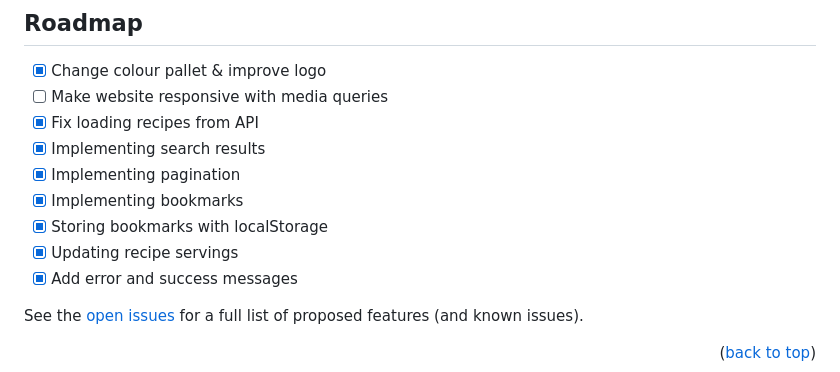
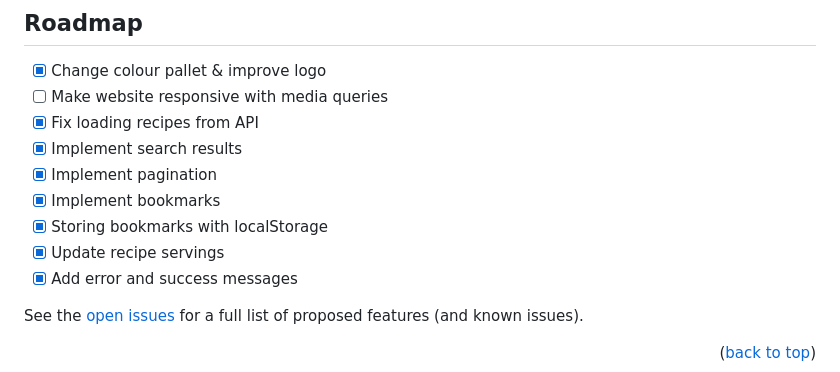
Before and after one commit to it0na72/flavorfolio, a Markdown page: README.md, the part around the change. Rendered like a GitHub page.

```diff
--- a/README.md
+++ b/README.md
@@ -61,11 +61,11 @@ After cloning this repo you should be able to change your details as needed.
 - [x] Change colour pallet & improve logo
 - [ ] Make website responsive with media queries
 - [x] Fix loading recipes from API
-- [x] Implementing search results
-- [x] Implementing pagination
-- [x] Implementing bookmarks
+- [x] Implement search results
+- [x] Implement pagination
+- [x] Implement bookmarks
 - [x] Storing bookmarks with localStorage
-- [x] Updating recipe servings
+- [x] Update recipe servings
 - [x] Add error and success messages
 
 See the [open issues](https://github.com/it0na72/flavorfolio-website/issue) for a full list of proposed features (and known issues).
```
